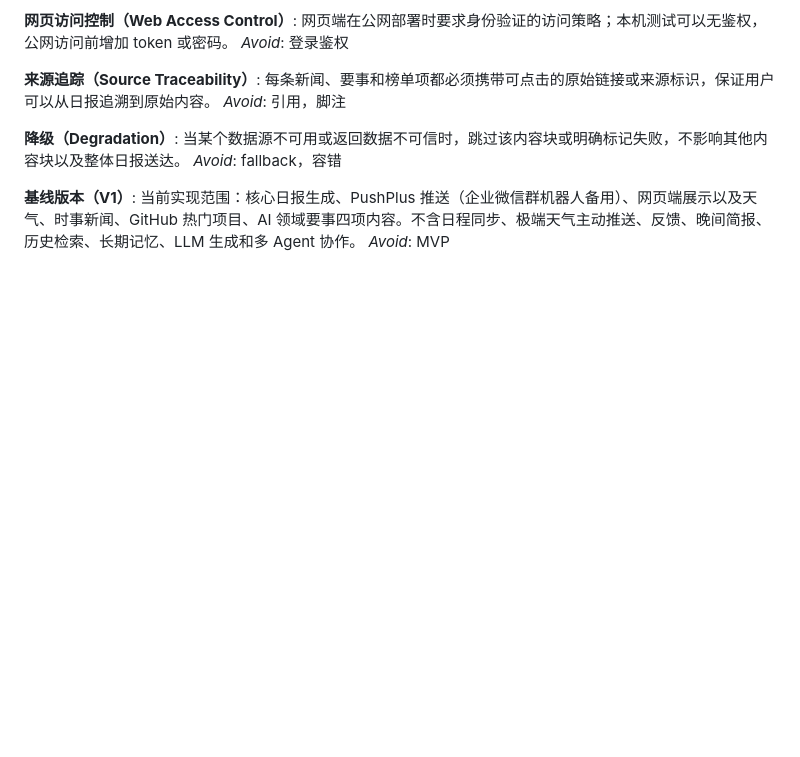
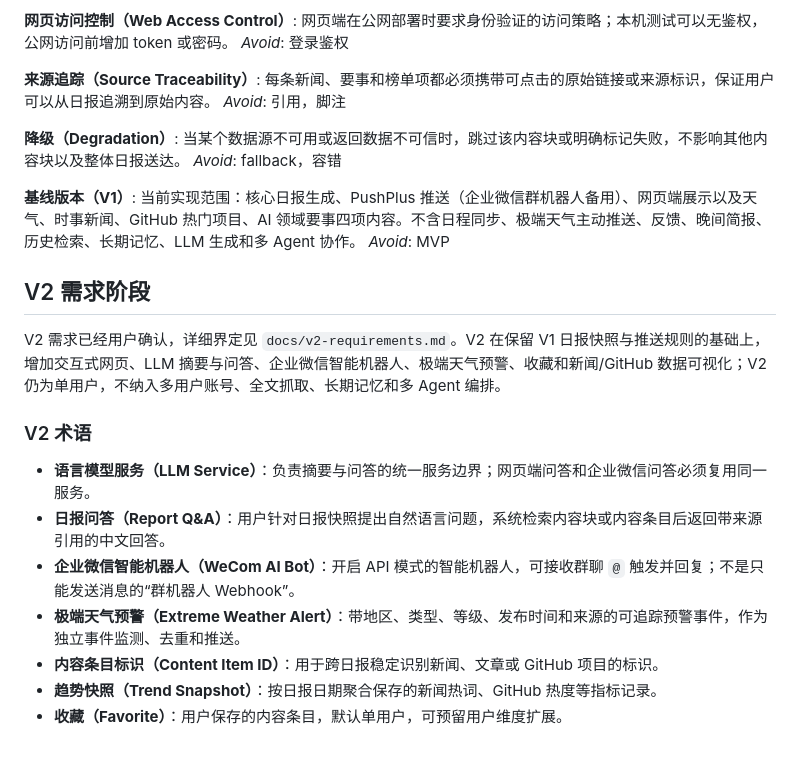
Before and after one commit to zjy0481/personal_assistant, a Markdown page: CONTEXT.md, the part around the change. GitHub-like rendering; blank space fills up the shorter version.

Commit message:
docs: confirm V2 requirements and domain terms

```diff
--- a/CONTEXT.md
+++ b/CONTEXT.md
@@ -79,3 +79,17 @@ _Avoid_: fallback，容错
 **基线版本（V1）**:
 当前实现范围：核心日报生成、PushPlus 推送（企业微信群机器人备用）、网页端展示以及天气、时事新闻、GitHub 热门项目、AI 领域要事四项内容。不含日程同步、极端天气主动推送、反馈、晚间简报、历史检索、长期记忆、LLM 生成和多 Agent 协作。
 _Avoid_: MVP
+
+## V2 需求阶段
+
+V2 需求已经用户确认，详细界定见 `docs/v2-requirements.md`。V2 在保留 V1 日报快照与推送规则的基础上，增加交互式网页、LLM 摘要与问答、企业微信智能机器人、极端天气预警、收藏和新闻/GitHub 数据可视化；V2 仍为单用户，不纳入多用户账号、全文抓取、长期记忆和多 Agent 编排。
+
+### V2 术语
+
+- **语言模型服务（LLM Service）**：负责摘要与问答的统一服务边界；网页端问答和企业微信问答必须复用同一服务。
+- **日报问答（Report Q&A）**：用户针对日报快照提出自然语言问题，系统检索内容块或内容条目后返回带来源引用的中文回答。
+- **企业微信智能机器人（WeCom AI Bot）**：开启 API 模式的智能机器人，可接收群聊 `@` 触发并回复；不是只能发送消息的“群机器人 Webhook”。
+- **极端天气预警（Extreme Weather Alert）**：带地区、类型、等级、发布时间和来源的可追踪预警事件，作为独立事件监测、去重和推送。
+- **内容条目标识（Content Item ID）**：用于跨日报稳定识别新闻、文章或 GitHub 项目的标识。
+- **趋势快照（Trend Snapshot）**：按日报日期聚合保存的新闻热词、GitHub 热度等指标记录。
+- **收藏（Favorite）**：用户保存的内容条目，默认单用户，可预留用户维度扩展。
```
Also changed, not shown: docs/v2-requirements.md (added, +375 -0 lines).
